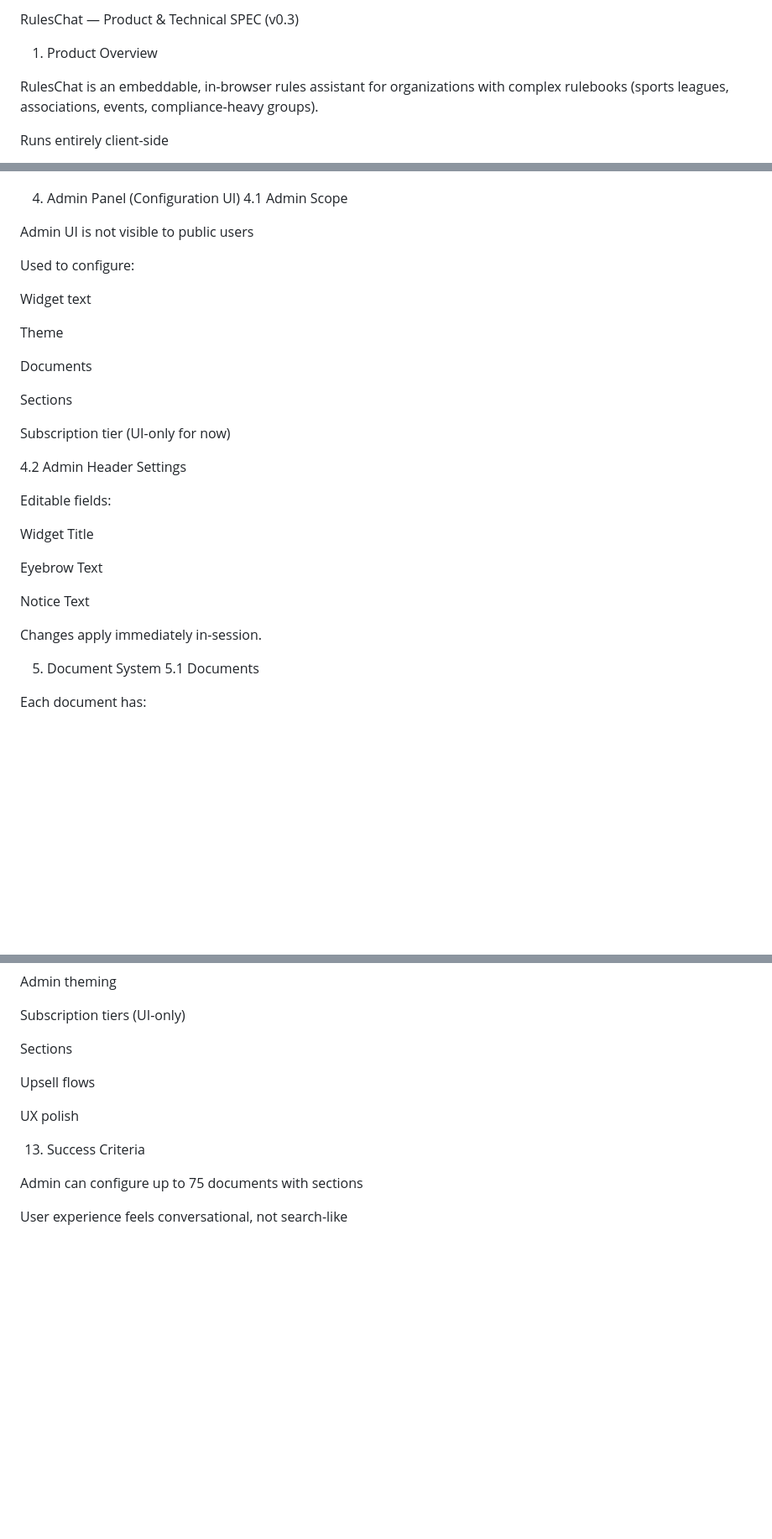
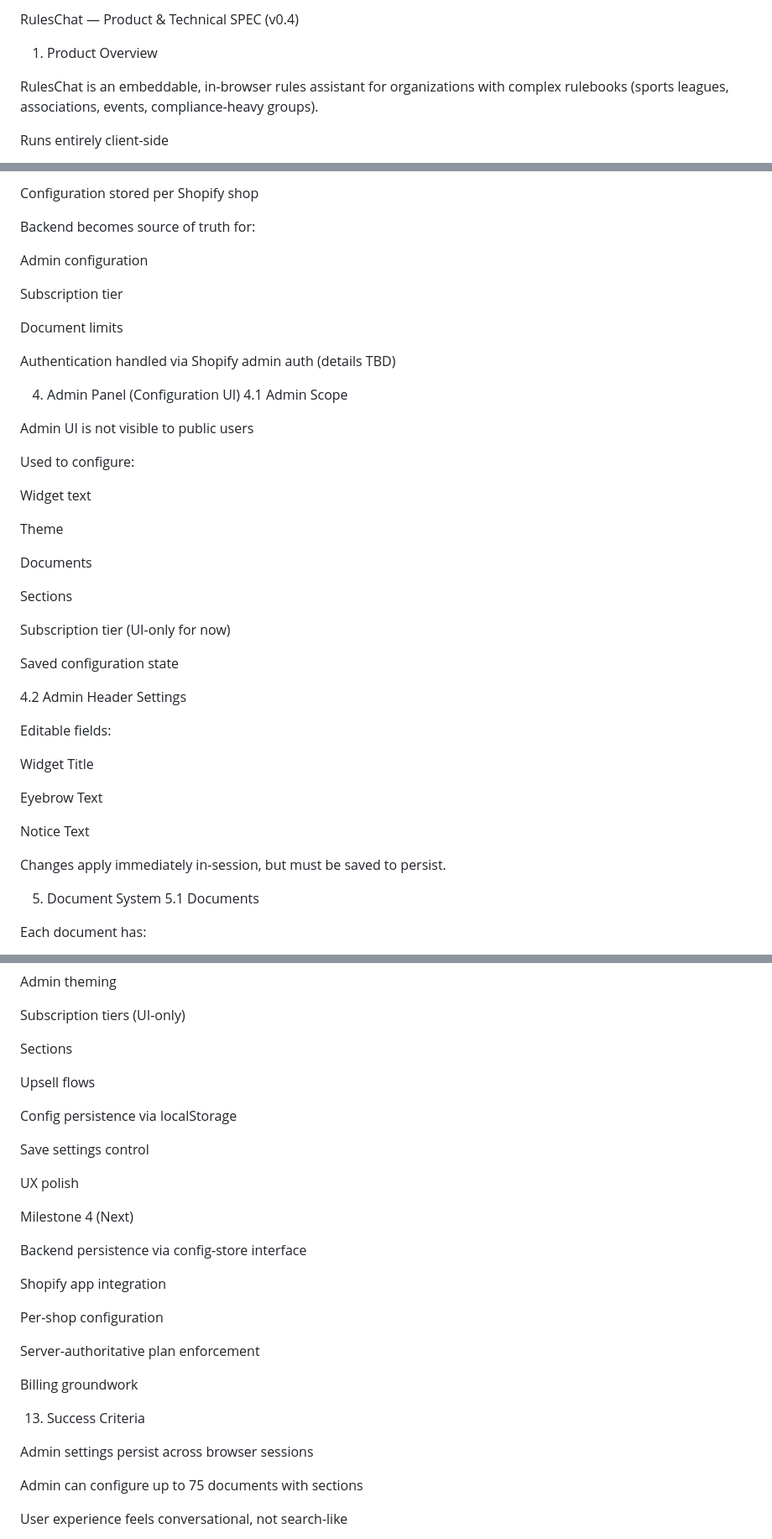
Before and after one commit to xgeb/ruleschat-shopify-app, a Markdown page: SPEC.md, 3 parts joined by grey strips. Shown at 84% size. Drawn GitHub-style; blank space fills up the shorter version.

```diff
--- a/SPEC.md
+++ b/SPEC.md
@@ -1,4 +1,4 @@
-RulesChat — Product & Technical SPEC (v0.3)
+RulesChat — Product & Technical SPEC (v0.4)
 1. Product Overview
 
 RulesChat is an embeddable, in-browser rules assistant for organizations with complex rulebooks (sports leagues, associations, events, compliance-heavy groups).
@@ -54,3 +138,14 @@ No global training. No cross-site learning.
+Configuration stored per Shopify shop
+
+Backend becomes source of truth for:
+
+Admin configuration
+
+Subscription tier
+
+Document limits
+
+Authentication handled via Shopify admin auth (details TBD)
 
 4. Admin Panel (Configuration UI)
 4.1 Admin Scope
@@ -69,6 +164,8 @@ Sections
 
 Subscription tier (UI-only for now)
 
+Saved configuration state
+
 4.2 Admin Header Settings
 
 Editable fields:
@@ -79,7 +176,7 @@ Eyebrow Text
 
 Notice Text
 
-Changes apply immediately in-session.
+Changes apply immediately in-session, but must be saved to persist.
 
 5. Document System
 5.1 Documents
@@ -298,9 +397,27 @@ Sections
 
 Upsell flows
 
+Config persistence via localStorage
+
+Save settings control
+
 UX polish
 
+Milestone 4 (Next)
+
+Backend persistence via config-store interface
+
+Shopify app integration
+
+Per-shop configuration
+
+Server-authoritative plan enforcement
+
+Billing groundwork
+
 13. Success Criteria
+
+Admin settings persist across browser sessions
 
 Admin can configure up to 75 documents with sections
 
```
Also changed, not shown: other parts of SPEC.md (+99 -13 lines).
